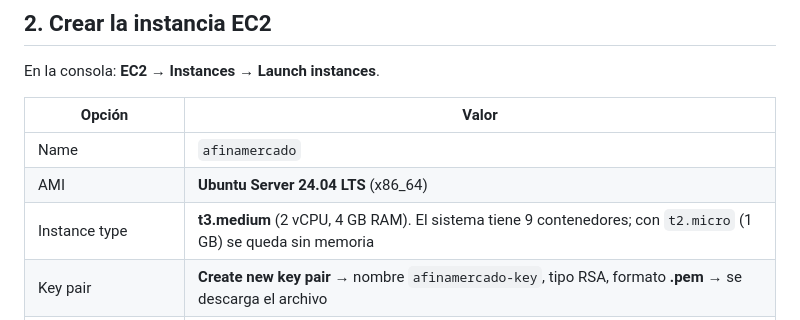
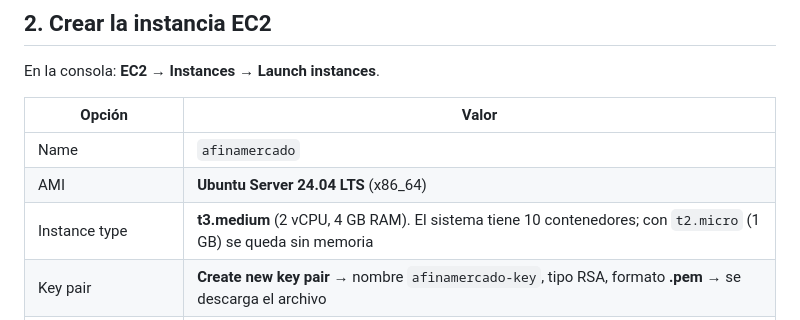
Before and after one commit to Danimuneton/AfinaMercado, a Markdown page: docs/DESPLIEGUE_AWS.md, the part around the change. Drawn GitHub-style.

```diff
--- a/docs/DESPLIEGUE_AWS.md
+++ b/docs/DESPLIEGUE_AWS.md
@@ -25,7 +25,7 @@ En la consola: **EC2** → **Instances** → **Launch instances**.
 |---|---|
 | Name | `afinamercado` |
 | AMI | **Ubuntu Server 24.04 LTS** (x86_64) |
-| Instance type | **t3.medium** (2 vCPU, 4 GB RAM). El sistema tiene 9 contenedores; con `t2.micro` (1 GB) se queda sin memoria |
+| Instance type | **t3.medium** (2 vCPU, 4 GB RAM). El sistema tiene 10 contenedores; con `t2.micro` (1 GB) se queda sin memoria |
 | Key pair | **Create new key pair** → nombre `afinamercado-key`, tipo RSA, formato **.pem** → se descarga el archivo |
 | Network settings → Edit | Crear security group `afinamercado-sg` con las reglas de abajo |
 | Storage | **20 GiB** gp3 |
```
Also changed, not shown: README.md (+1 -0 lines), docs/wiki/Entrega-2-Microservicios-Integracion-y-Resiliencia.md (+14 -6 lines).
